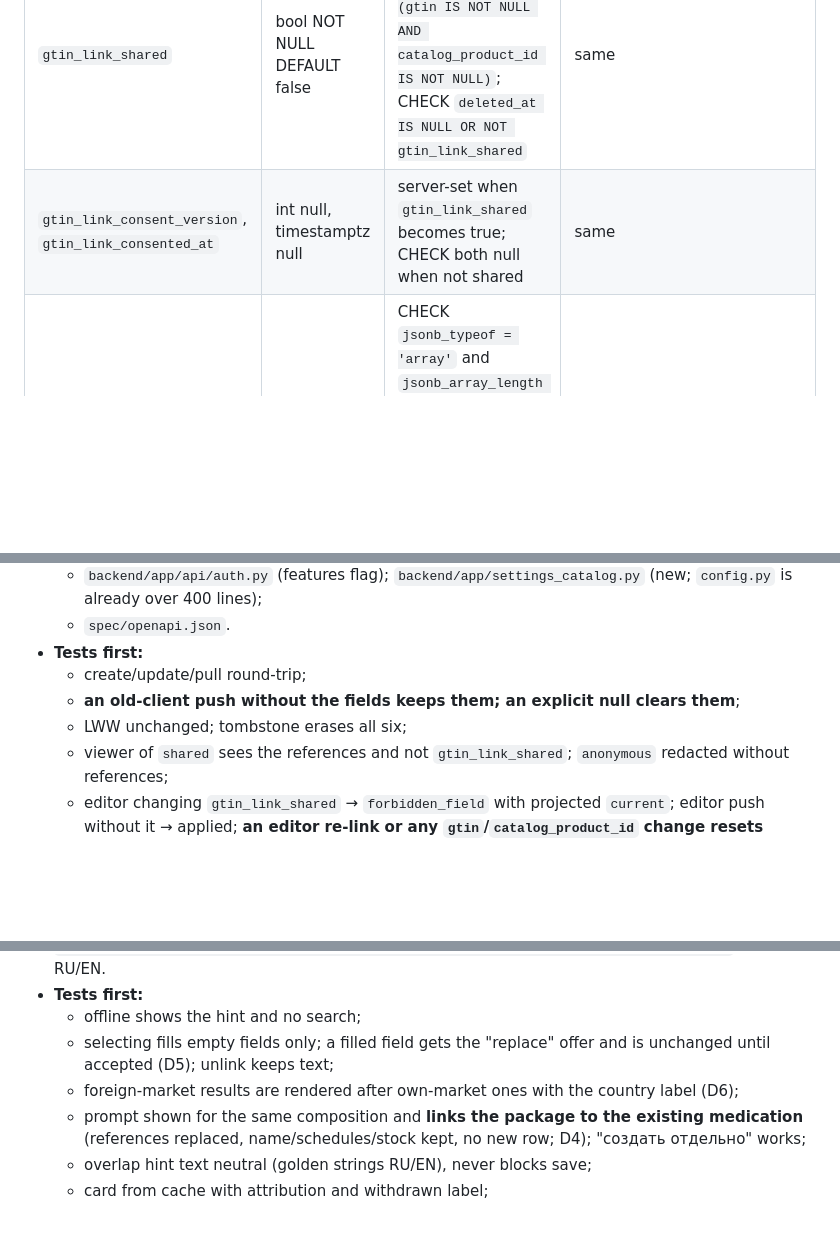
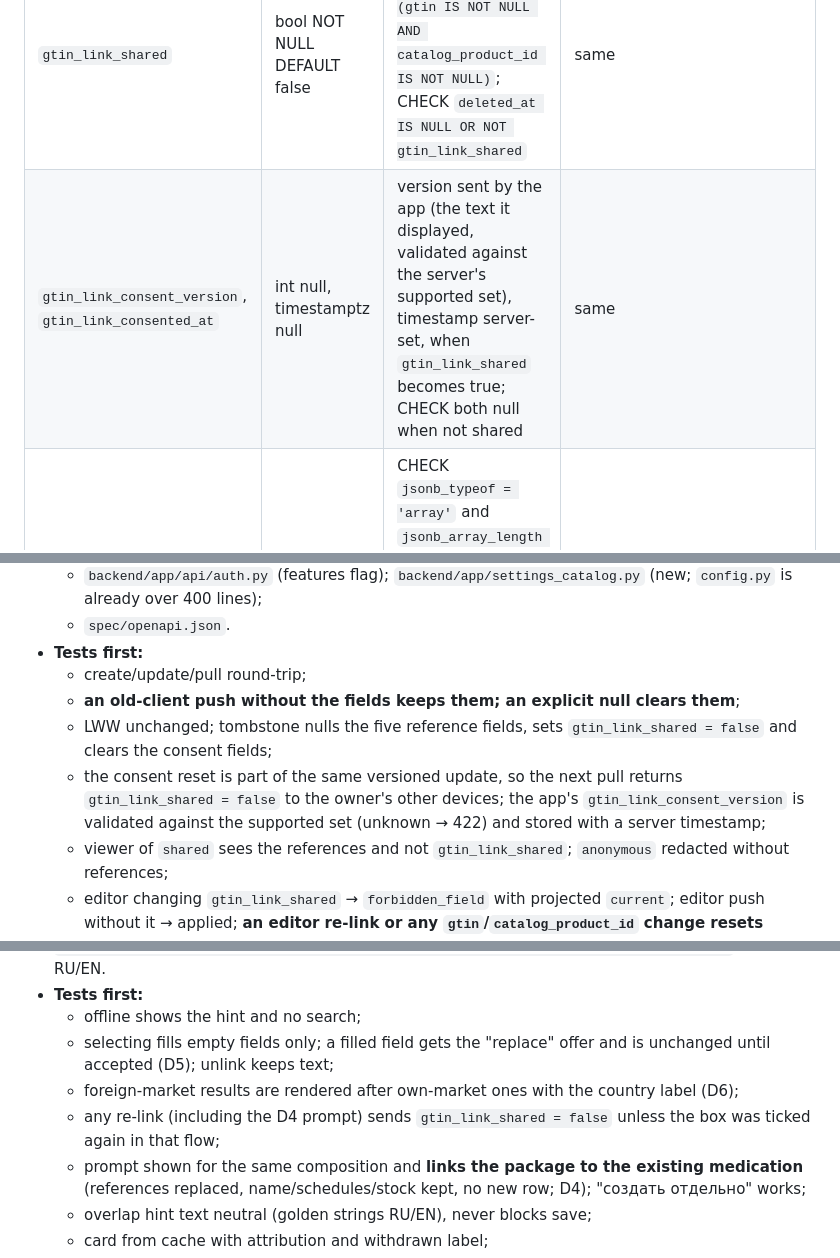
Before and after one commit to L0GIN0UT/PillPal, a Markdown page: docs/phase4-plan.md, 3 parts joined by grey strips. Drawn GitHub-style; blank space fills up the shorter version.

Commit message:
docs(docs): close remaining Phase 4 review items

```diff
--- a/docs/phase4-plan.md
+++ b/docs/phase4-plan.md
@@ -112,7 +112,7 @@ Constraints:
 | `catalog_product_id`, `catalog_package_id`, `catalog_composition_id` | uuid null | no FK (other database) | `0014_medication_catalog_refs` |
 | `gtin` | text null | CHECK `gtin ~ '^[0-9]{14}$'` (restricted GTINs are allowed: private to the user) | same |
 | `gtin_link_shared` | bool NOT NULL DEFAULT false | CHECK `NOT gtin_link_shared OR (gtin IS NOT NULL AND catalog_product_id IS NOT NULL)`; CHECK `deleted_at IS NULL OR NOT gtin_link_shared` | same |
-| `gtin_link_consent_version`, `gtin_link_consented_at` | int null, timestamptz null | server-set when `gtin_link_shared` becomes true; CHECK both null when not shared | same |
+| `gtin_link_consent_version`, `gtin_link_consented_at` | int null, timestamptz null | version sent by the app (the text it displayed, validated against the server's supported set), timestamp server-set, when `gtin_link_shared` becomes true; CHECK both null when not shared | same |
 | `manual_ingredients` | jsonb null | CHECK `jsonb_typeof = 'array'` and `jsonb_array_length ≤ 10`; items `{substance_id?, name ≤100, strength_text ≤50}` validated by Pydantic | `0015_med_manual_ingredients` |
 
 - `MEDICATION_CONTENT` gains the five content fields; **`gtin_link_shared` and the two consent columns stay out of it**. Tombstoning sets `gtin_link_shared = false` and nulls the consent columns; the CHECK `deleted_at IS NULL OR NOT gtin_link_shared` enforces it. The `tombstone_erased` CHECK change (`ADD … NOT VALID`, then `VALIDATE`) is made in the **first** revision `0014`, not split across two (arch B1, N5).
@@ -369,7 +369,8 @@ Constraints:
 - **Tests first:**
   - create/update/pull round-trip;
   - **an old-client push without the fields keeps them; an explicit null clears them**;
-  - LWW unchanged; tombstone erases all six;
+  - LWW unchanged; tombstone nulls the five reference fields, sets `gtin_link_shared = false` and clears the consent fields;
+  - the consent reset is part of the same versioned update, so the next pull returns `gtin_link_shared = false` to the owner's other devices; the app's `gtin_link_consent_version` is validated against the supported set (unknown → 422) and stored with a server timestamp;
   - viewer of `shared` sees the references and not `gtin_link_shared`; `anonymous` redacted without references;
   - editor changing `gtin_link_shared` → `forbidden_field` with projected `current`; editor push without it → applied; **an editor re-link or any `gtin`/`catalog_product_id` change resets `gtin_link_shared` and the consent columns**; an app push for a non-full-access scope omits the flag; tombstone sets the flag false;
   - strict settings refuse `CATALOG_CONTRIBUTIONS_ENABLED=true` before consent records exist;
@@ -414,6 +415,7 @@ Constraints:
   - offline shows the hint and no search;
   - selecting fills empty fields only; a filled field gets the "replace" offer and is unchanged until accepted (D5); unlink keeps text;
   - foreign-market results are rendered after own-market ones with the country label (D6);
+  - any re-link (including the D4 prompt) sends `gtin_link_shared = false` unless the box was ticked again in that flow;
   - prompt shown for the same composition and **links the package to the existing medication** (references replaced, name/schedules/stock kept, no new row; D4); "создать отдельно" works;
   - overlap hint text neutral (golden strings RU/EN), never blocks save;
   - card from cache with attribution and withdrawn label;
```
Also changed, not shown: other parts of docs/phase4-plan.md (+1 -0 lines), docs/adr/0014-gtin-link-consensus.md (+4 -0 lines).
